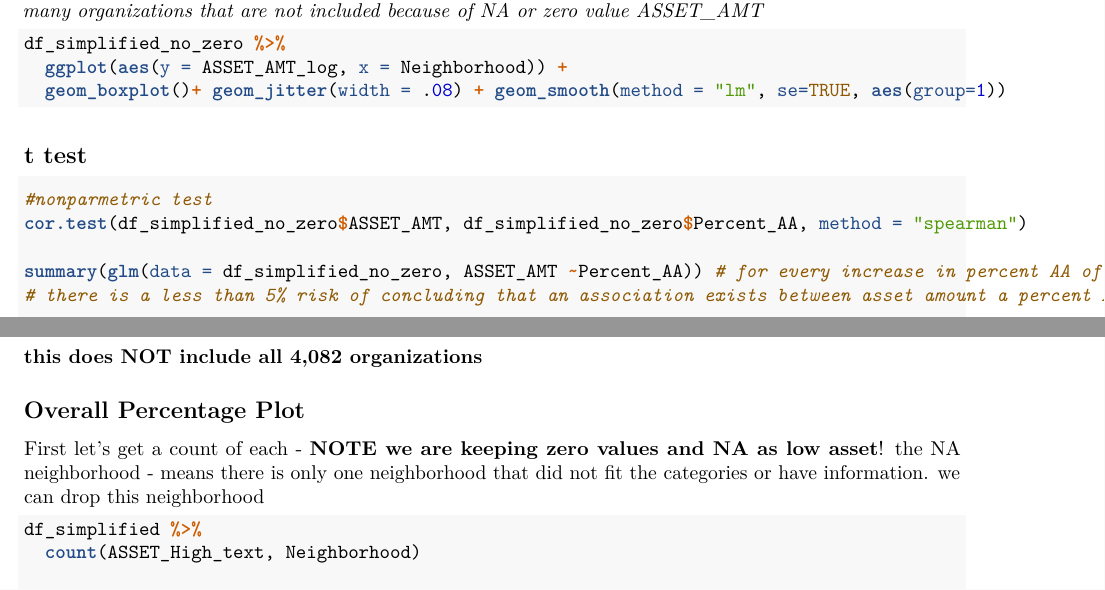
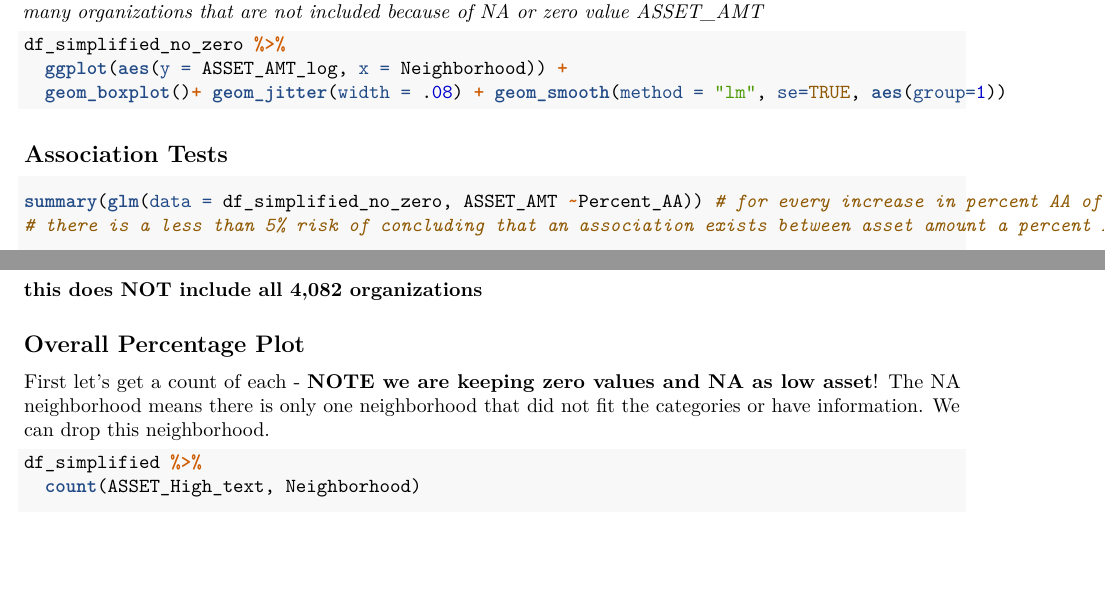
Before and after one commit to jhudsl/Baltimore_nonprofits_assets, an R Markdown document (2024_March_19_Figures.Rmd): two parts of pages 4 and 5 of 8, joined at a grey line, cut so that both start at the same text, the shorter picture padded with empty space. Rendered offline with R 4.5, knitr and Pandoc, then LaTeX, with nearby package versions; the code chunks are not run, so their results and figures are left out.

Commit message:
cleaning the code a bit

````diff
--- a/2024_March_19_Figures.Rmd
+++ b/2024_March_19_Figures.Rmd
@@ -242,11 +242,9 @@ df_simplified_no_zero %>%
   geom_boxplot()+ geom_jitter(width = .08) + geom_smooth(method = "lm", se=TRUE, aes(group=1))
 ```
 
-## t test
+## Association Tests
 
 ```{r}
-#nonparmetric test
-cor.test(df_simplified_no_zero$ASSET_AMT, df_simplified_no_zero$Percent_AA, method = "spearman")
 
 summary(glm(data = df_simplified_no_zero, ASSET_AMT ~Percent_AA)) # for every increase in percent AA of the neighborhood there was a 266,249$ decrease in asset amount of the nonprofits in the neighborhood
 # there is a less than 5% risk of concluding that an association exists between asset amount a percent AA of neighborhood when there is no actual association.
@@ -317,7 +315,7 @@ quart_plot + labs(x = "Quartile based on nonprofit asset amount", y = "Percentag
 ## Overall Percentage Plot
 
 First let's get a count of each - **NOTE we are keeping zero values and NA as low asset**!
-the NA neighborhood - means there is only one neighborhood that did not fit the categories or have information. we can drop this neighborhood
+The NA neighborhood means there is only one neighborhood that did not fit the categories or have information. We can drop this neighborhood.
 ```{r}
 df_simplified %>%
   count(ASSET_High_text, Neighborhood)
````
